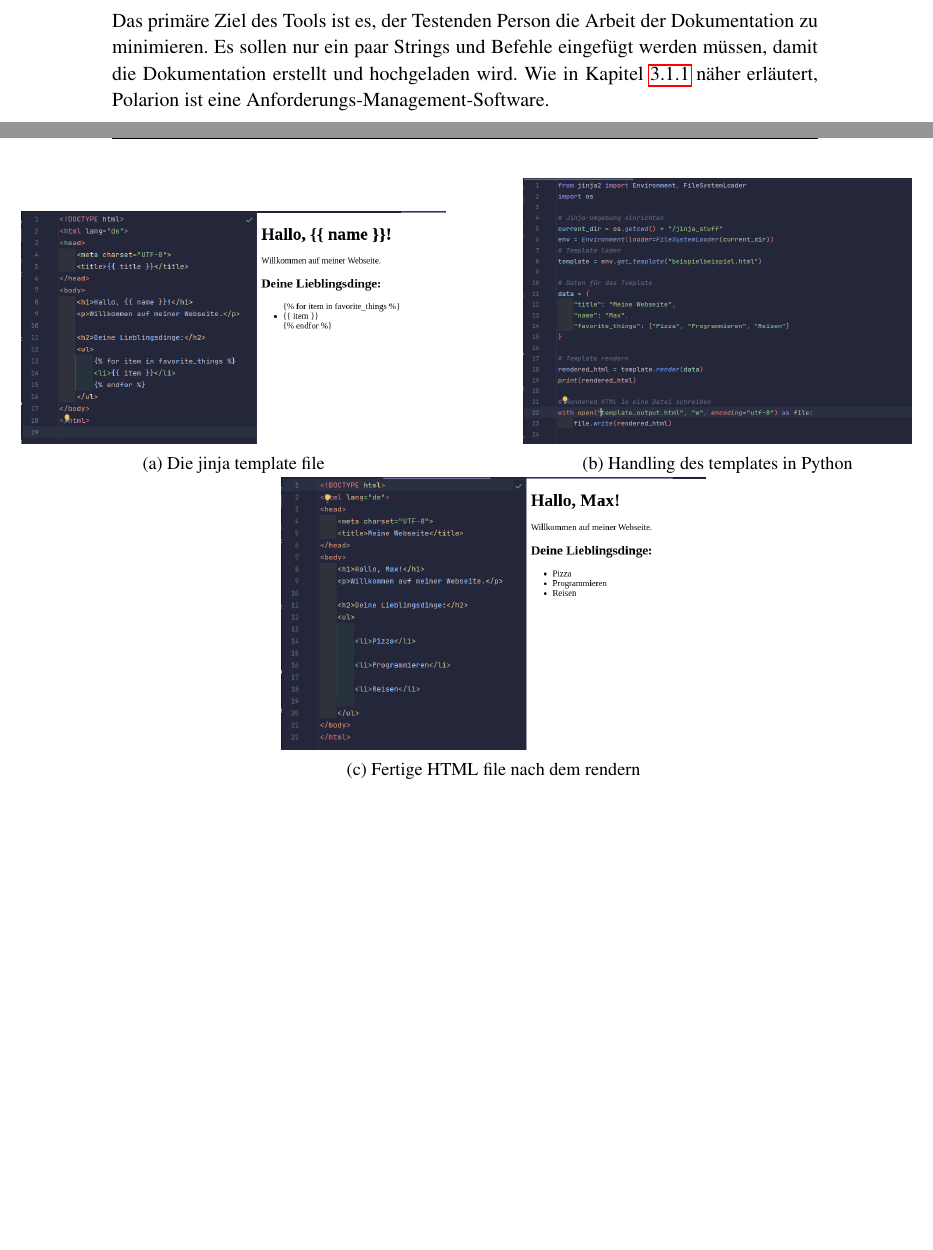
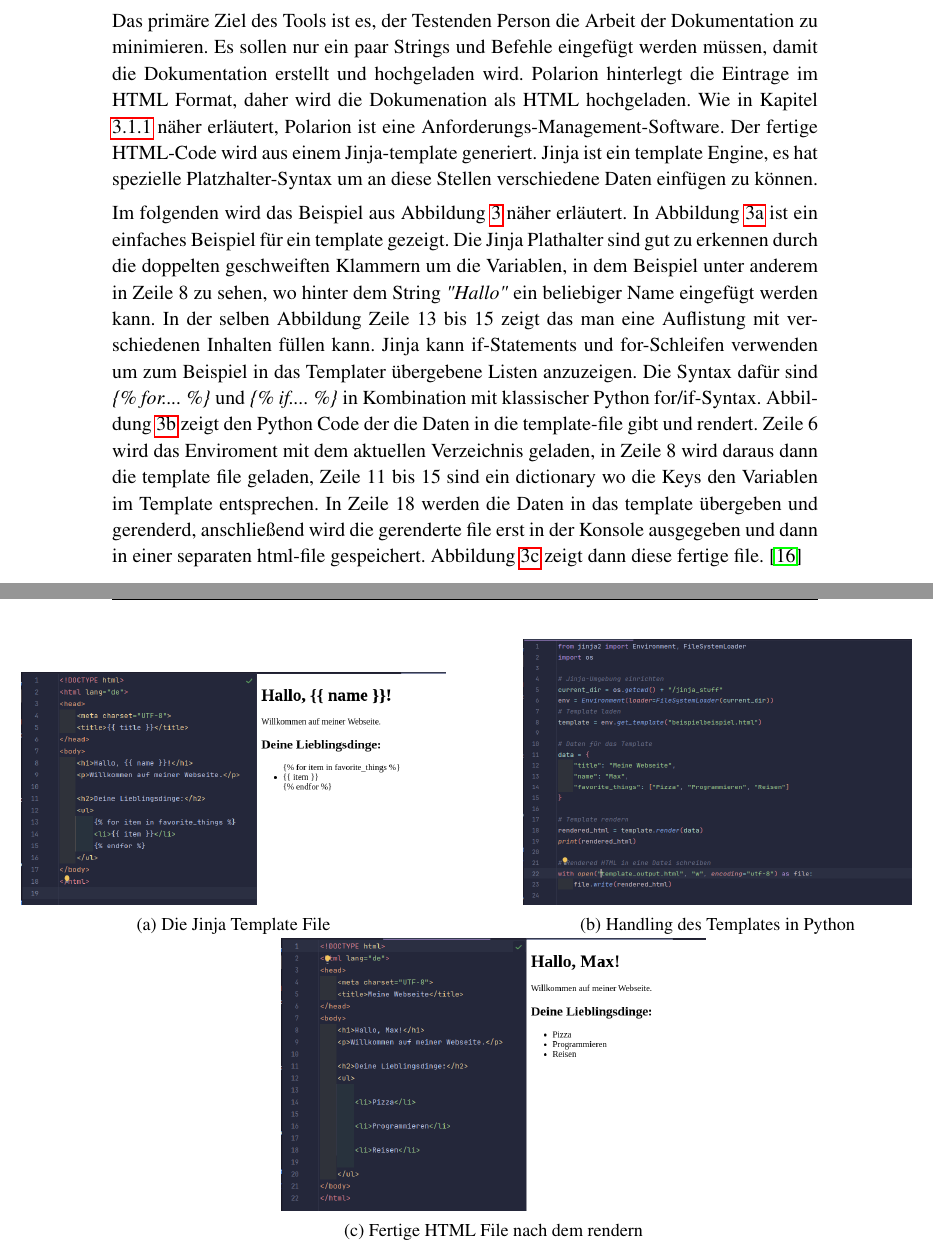
Before and after one commit to Bekky95/Praxissemesterbericht, a LaTeX document (Praxissemesterbericht.tex, which reads preamble.tex): two parts of pages 18 and 19 of 27 before the commit and two parts of pages 19 and 20 of 28 after it, joined at a grey line, cut so that both start at the same text, the shorter picture padded with empty space. Compiled offline with pdfLaTeX.

Commit message:
Ergänzungen bei Aufgaben/Korrekturen von Christoph

```diff
--- a/Praxissemesterbericht.tex
+++ b/Praxissemesterbericht.tex
@@ -295,26 +351,30 @@ In der Softwareentwicklung ist das Testen essenziell, um die Funktionalität und
 Um diesen Aufwand in Zukunft zu minimieren, wird ein Tool entwickelt, das während der Testlaufzeit automatisch die benötigte Dokumentation erstellt und diese direkt in das entsprechende Workitem auf Polarion hochlädt.
 
 Das primäre Ziel des Tools ist es, der Testenden Person die Arbeit der Dokumentation zu minimieren. Es sollen nur ein paar Strings und Befehle eingefügt werden müssen, damit die Dokumentation erstellt und hochgeladen wird.
-Wie in Kapitel \ref{polarion} näher erläutert, Polarion ist eine Anforderungs-Management-Software.
+Polarion hinterlegt die Eintrage im HTML Format, daher wird die Dokumenation als HTML hochgeladen. Wie in Kapitel \ref{polarion} näher erläutert, Polarion ist eine Anforderungs-Management-Software. Der fertige HTML-Code wird aus einem Jinja-template generiert. Jinja ist ein template Engine, es hat spezielle Platzhalter-Syntax um an diese Stellen verschiedene Daten einfügen zu können.
+
+Im folgenden wird das Beispiel aus Abbildung \ref{fig:jinja_example} näher erläutert. In Abbildung \ref{fig:jinja_template} ist ein einfaches Beispiel für ein template gezeigt. Die Jinja Plathalter sind gut zu erkennen durch die doppelten geschweiften Klammern um die Variablen, in dem Beispiel unter anderem in Zeile 8 zu sehen, wo hinter dem String \textit{"Hallo"} ein beliebiger Name eingefügt werden kann. In der selben Abbildung Zeile 13 bis 15 zeigt das man eine Auflistung mit verschiedenen Inhalten füllen kann. Jinja kann if-Statements und for-Schleifen verwenden um zum Beispiel in das Templater übergebene Listen anzuzeigen. Die Syntax dafür sind  \textit{\{\% for.... \%\}}  und \textit{\{\% if.... \%\}} in Kombination mit klassischer Python for/if-Syntax.
+Abbildung \ref{fig:jinja_python_code} zeigt den Python Code der die Daten in die template-file gibt und rendert. Zeile 6 wird das Enviroment mit dem aktuellen Verzeichnis geladen, in Zeile 8 wird daraus dann die template file geladen, Zeile 11 bis 15 sind ein dictionary wo die Keys den Variablen im Template entsprechen. In Zeile 18 werden die Daten in das template übergeben und gerenderd, anschließend wird die gerenderte file erst in der Konsole ausgegeben und dann in einer separaten html-file gespeichert.
+Abbildung \ref{fig:jinja_fertige_html_file} zeigt dann diese fertige file. \cite{jinja_doku} %TODO: hier mal ChatGPT nach seiner Meinung fragen - Grammatik/Rechtschreibung
 
 \begin{figure}[H]
 	%\centering
 	\hspace*{-2cm}
     \begin{subfigure}{0.6\textwidth}
         \includegraphics[width=\linewidth]{jinja_template.png}
-        \caption{Die jinja template file}
+        \caption{Die Jinja Template File}
         \label{fig:jinja_template}
     \end{subfigure}
 	\hspace*{1.5cm}
     \begin{subfigure}{0.55\textwidth}
         \includegraphics[width=\linewidth]{jinja_python_code.png}
-        \caption{Handling des templates in Python}
+        \caption{Handling des Templates in Python}
         \label{fig:jinja_python_code}
     \end{subfigure}
 	\hspace*{3.5cm}
     \begin{subfigure}{0.6\textwidth}
         \includegraphics[width=\linewidth]{jinja_fertige_html_file.png}
-        \caption{Fertige HTML file nach dem rendern}
+        \caption{Fertige HTML File nach dem rendern}
         \label{fig:jinja_fertige_html_file}
     \end{subfigure}
 
--- a/preamble.tex
+++ b/preamble.tex
@@ -18,6 +18,7 @@
 \usepackage{enumitem} % Hilfreich, um Aufzählungen anzupassen
 \usepackage{array}
 \usepackage{subcaption}
+\usepackage{pdfpages}
 
 
 \lstset{basicstyle=\sffamily, columns=[l]flexible, mathescape=true,
```
Also changed, not shown: Praxissemesterbericht_bibliographie.bib (+7 -0 lines), Bescheinigung_Praesenztage-Formular-V002.pdf (added), Praxissemesterbericht.bbl, Praxissemesterbericht.pdf, Praxissemesterbericht.tex (64 more changed lines), 6 other files.
